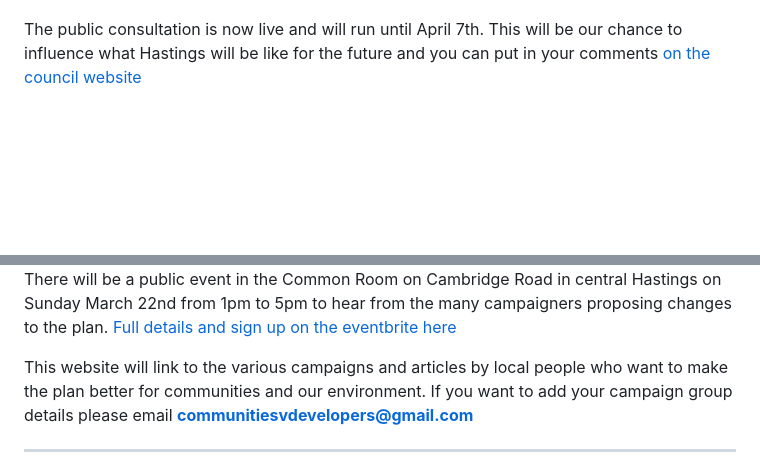
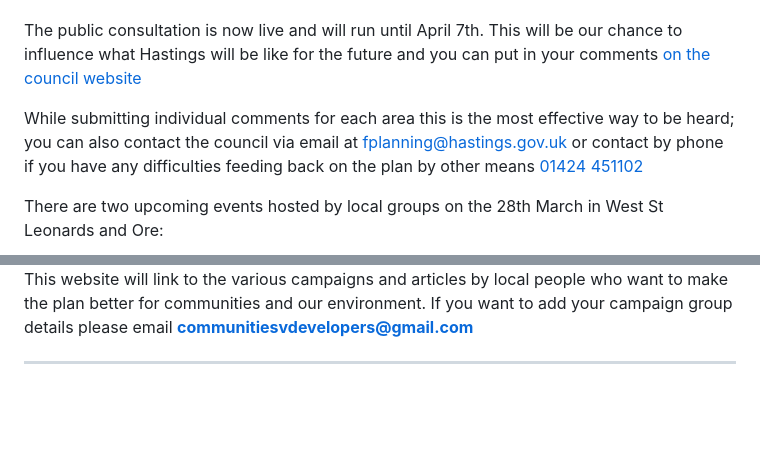
Before and after one commit to eccirc/communitiesVDevelopers, a Markdown page: content.md, 2 parts joined by grey strips. Rendered like a GitHub page; blank space fills up the shorter version.

Commit message:
Update links and add posters for upcoming events

```diff
--- a/content.md
+++ b/content.md
@@ -6,4 +6,8 @@ Or will it be a plan for our communities? One that meets our need for affordable
 
 The public consultation is now live and will run until April 7th. This will be our chance to influence what Hastings will be like for the future and you can put in your comments [on the council website](https://hastings.oc2.uk/document/190)
 
+While submitting individual comments for each area this is the most effective way to be heard; you can also contact the council via email at <a href="mailto:fplanning@hastings.gov.uk">fplanning@hastings.gov.uk</a> or contact by phone if you have any difficulties feeding back on the plan by other means <a href="tel:01424 451102">01424 451102</a>
+
+There are two upcoming events hosted by local groups on the 28th March in West St Leonards and Ore:
+
 <div class="poster-container">
@@ -13,6 +16,4 @@ The public consultation is now live and will run until April 7th. This will be o
 </div>
-
-There will be a public event in the Common Room on Cambridge Road in central Hastings on Sunday March 22nd from 1pm to 5pm to hear from the many campaigners proposing changes to the plan. [Full details and sign up on the eventbrite here](https://www.eventbrite.co.uk/e/1984458425571?aff=oddtdtcreator)
 
 This website will link to the various campaigns and articles by local people who want to make the plan better for communities and our environment. If you want to add your campaign group details please email **communitiesvdevelopers@gmail.com**
 
```
Also changed, not shown: other parts of content.md (+7 -6 lines), assets/Tilekiln_event.jpg (added), assets/West_St_L_plan.jpg (added), 1 other file.
